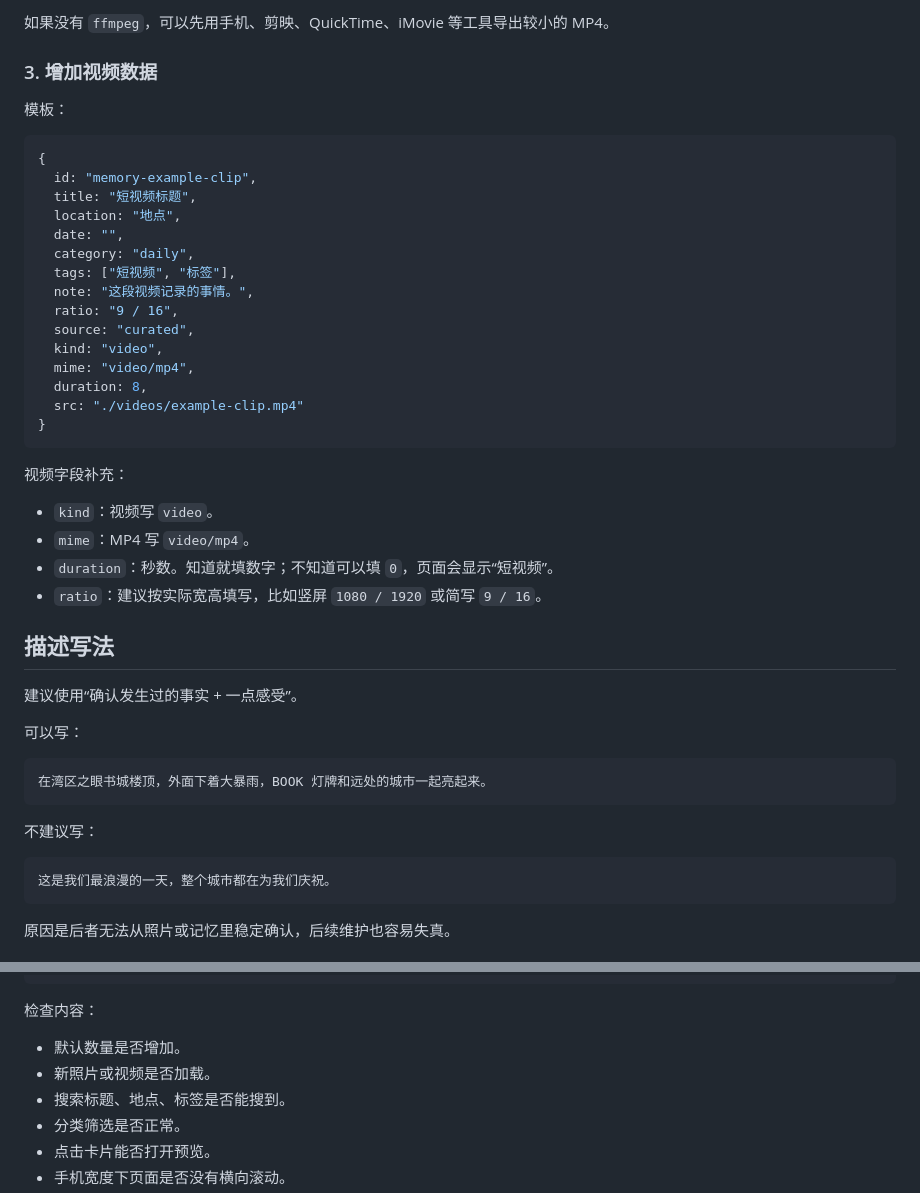
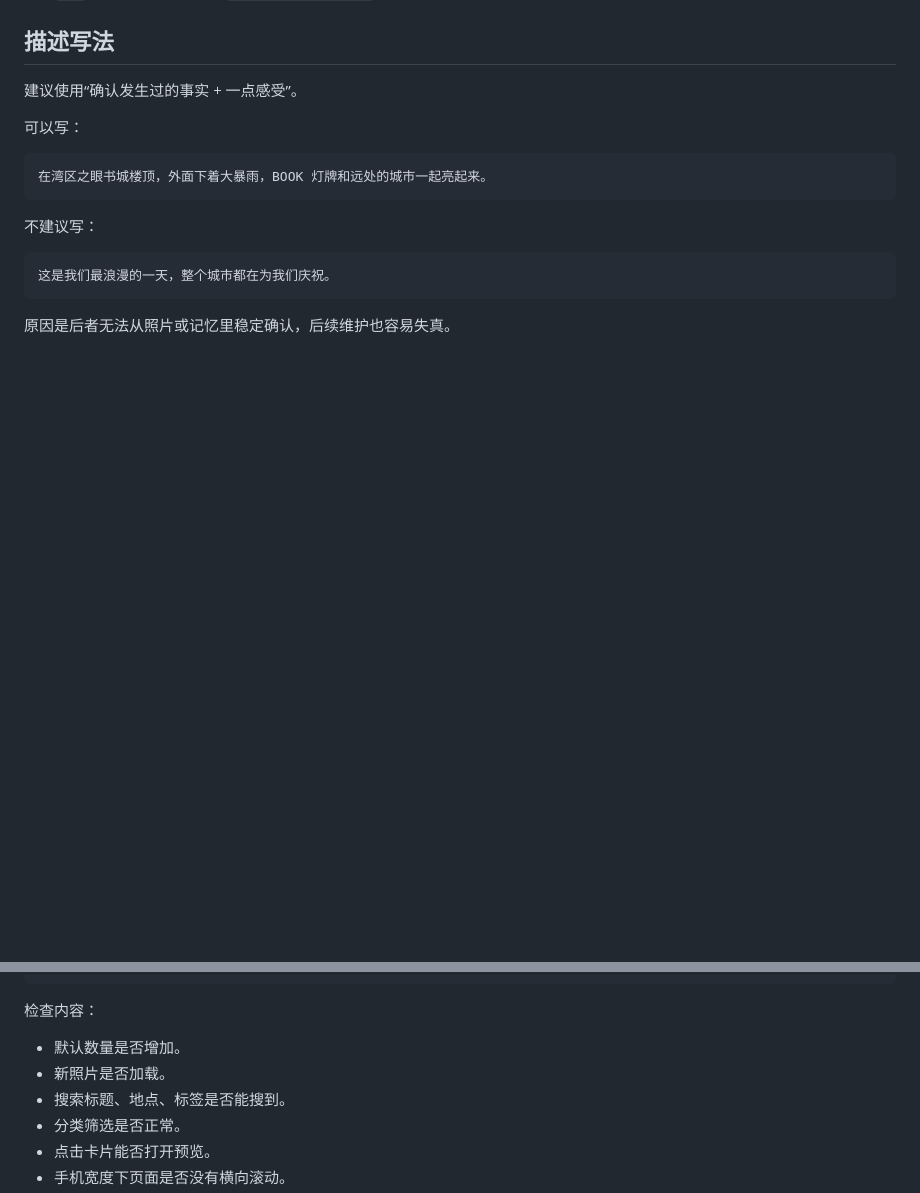
Before and after one commit to 0LuckyLove0/photo-wall-site, a Markdown page: ADD_MEDIA_GUIDE.md, 2 parts joined by grey strips. Rendered like a GitHub page; blank space fills up the shorter version.

````diff
--- a/ADD_MEDIA_GUIDE.md
+++ b/ADD_MEDIA_GUIDE.md
@@ -140,33 +97,3 @@ ffmpeg -i /path/to/original.mov \
-如果没有 `ffmpeg`，可以先用手机、剪映、QuickTime、iMovie 等工具导出较小的 MP4。
-
-### 3. 增加视频数据
-
-模板：
-
-```js
-{
-  id: "memory-example-clip",
-  title: "短视频标题",
-  location: "地点",
-  date: "",
-  category: "daily",
-  tags: ["短视频", "标签"],
-  note: "这段视频记录的事情。",
-  ratio: "9 / 16",
-  source: "curated",
-  kind: "video",
-  mime: "video/mp4",
-  duration: 8,
-  src: "./videos/example-clip.mp4"
-}
-```
-
-视频字段补充：
-
-- `kind`：视频写 `video`。
-- `mime`：MP4 写 `video/mp4`。
-- `duration`：秒数。知道就填数字；不知道可以填 `0`，页面会显示“短视频”。
-- `ratio`：建议按实际宽高填写，比如竖屏 `1080 / 1920` 或简写 `9 / 16`。
 
 ## 描述写法
 
@@ -209,7 +136,7 @@ http://127.0.0.1:4173
 检查内容：
 
 - 默认数量是否增加。
-- 新照片或视频是否加载。
+- 新照片是否加载。
 - 搜索标题、地点、标签是否能搜到。
 - 分类筛选是否正常。
 - 点击卡片能否打开预览。
````
Also changed, not shown: other parts of ADD_MEDIA_GUIDE.md (+13 -65 lines).
